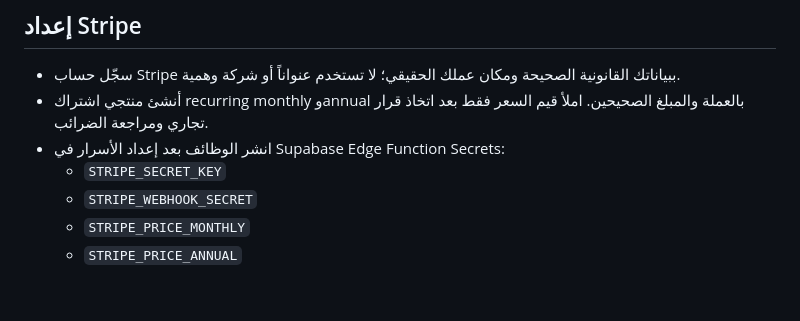
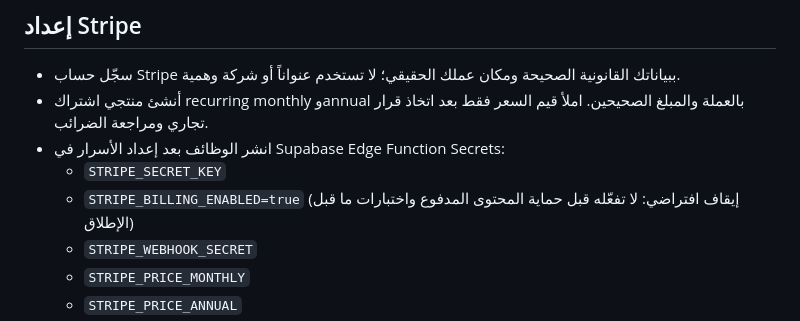
Before and after one commit to HusseinMishbak/-, a Markdown page: BILLING_SETUP_AR.md, the part around the change. GitHub-like rendering; blank space fills up the shorter version.

Commit message:
Expose billing readiness badge and document explicit billing activation gate

```diff
--- a/BILLING_SETUP_AR.md
+++ b/BILLING_SETUP_AR.md
@@ -20,6 +20,7 @@
 - أنشئ منتجي اشتراك recurring monthly وannual بالعملة والمبلغ الصحيحين. املأ قيم السعر فقط بعد اتخاذ قرار تجاري ومراجعة الضرائب.
 - انشر الوظائف بعد إعداد الأسرار في Supabase Edge Function Secrets:
   - `STRIPE_SECRET_KEY`
+  - `STRIPE_BILLING_ENABLED=true` (إيقاف افتراضي: لا تفعّله قبل حماية المحتوى المدفوع واختبارات ما قبل الإطلاق)
   - `STRIPE_WEBHOOK_SECRET`
   - `STRIPE_PRICE_MONTHLY`
   - `STRIPE_PRICE_ANNUAL`
```
